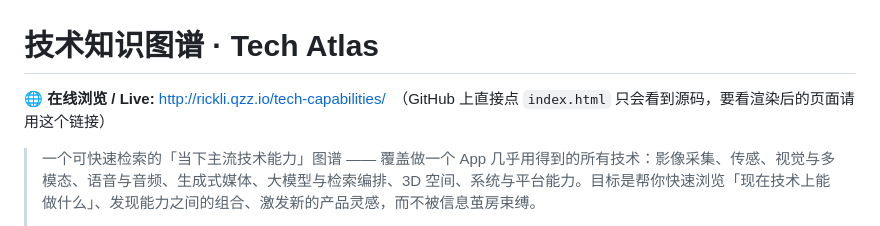
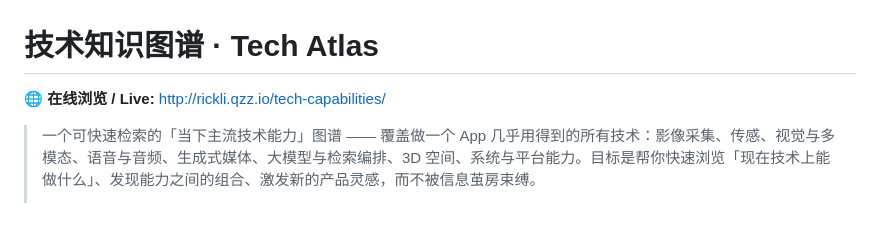
Before and after one commit to liyirick-lgtm/tech-capabilities, a Markdown page: README.md, the part around the change. Drawn GitHub-style.

Commit message:
Fix formatting in README.md live link section

```diff
--- a/README.md
+++ b/README.md
@@ -1,6 +1,6 @@
 # 技术知识图谱 · Tech Atlas
 
-**🌐 在线浏览 / Live:** <http://rickli.qzz.io/tech-capabilities/>　（GitHub 上直接点 `index.html` 只会看到源码，要看渲染后的页面请用这个链接）
+**🌐 在线浏览 / Live:** <http://rickli.qzz.io/tech-capabilities/>
 
 > 一个可快速检索的「当下主流技术能力」图谱 —— 覆盖做一个 App 几乎用得到的所有技术：影像采集、传感、视觉与多模态、语音与音频、生成式媒体、大模型与检索编排、3D 空间、系统与平台能力。目标是帮你快速浏览「现在技术上能做什么」、发现能力之间的组合、激发新的产品灵感，而不被信息茧房束缚。
 >
```
